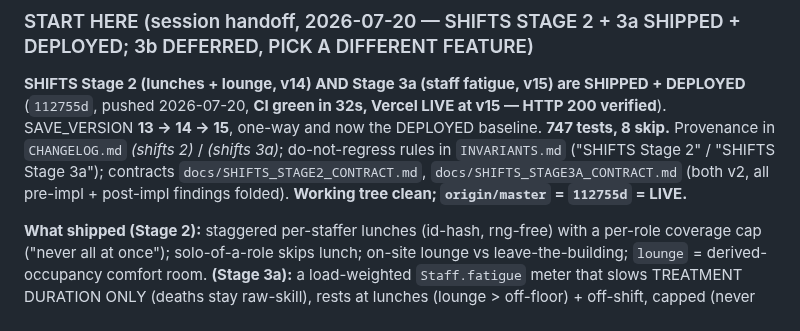
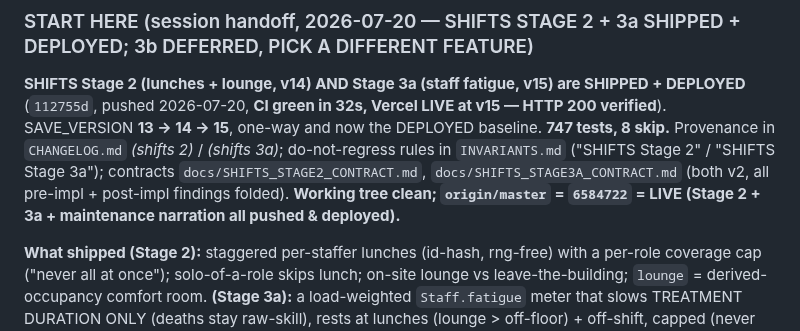
Before and after one commit to lgorby/hospital-sims, a Markdown page: docs/HANDOFF.md, the part around one of its changes. Rendered like a GitHub page.

```diff
--- a/docs/HANDOFF.md
+++ b/docs/HANDOFF.md
@@ -161,7 +159,8 @@ verified**). SAVE_VERSION **13 → 14 → 15**, one-way and now the DEPLOYED bas
 tests, 8 skip.** Provenance in `CHANGELOG.md` *(shifts 2)* / *(shifts 3a)*; do-not-regress
 rules in `INVARIANTS.md` ("SHIFTS Stage 2" / "SHIFTS Stage 3a"); contracts
 `docs/SHIFTS_STAGE2_CONTRACT.md`, `docs/SHIFTS_STAGE3A_CONTRACT.md` (both v2, all pre-impl +
-post-impl findings folded). **Working tree clean; `origin/master` = `112755d` = LIVE.**
+post-impl findings folded). **Working tree clean; `origin/master` = `6584722` = LIVE
+(Stage 2 + 3a + maintenance narration all pushed & deployed).**
 
 **What shipped (Stage 2):** staggered per-staffer lunches (id-hash, rng-free) with a
 per-role coverage cap ("never all at once"); solo-of-a-role skips lunch; on-site lounge
```
Also changed, not shown: other parts of docs/HANDOFF.md (+29 -31 lines).
